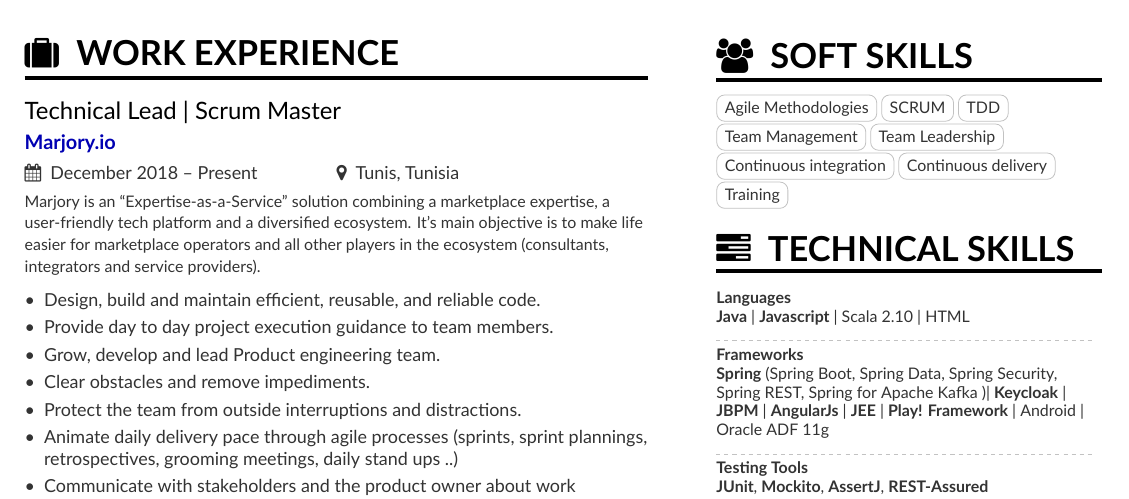
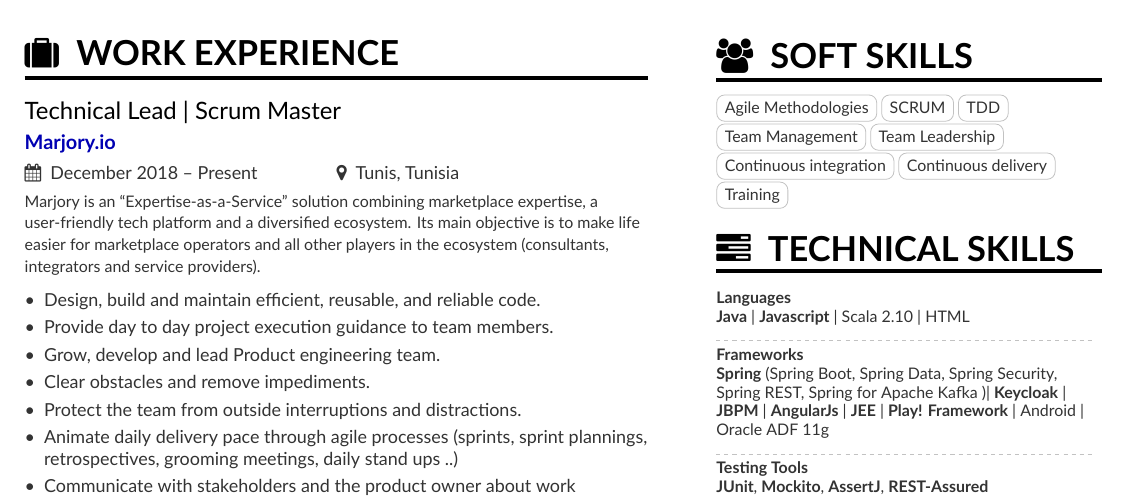
Before and after one commit to Hazem-Ben-Khalfallah/hazem-resume, a LaTeX CV (resume.tex): part of page 1 of 2, cut so that both start at the same text. Compiled offline with XeLaTeX.

Commit message:
fix typo

```diff
--- a/resume.tex
+++ b/resume.tex
@@ -34,7 +34,7 @@
     {Marjory.io}
     {December 2018 -- Present}
     {Tunis, Tunisia}
-    {Marjory is an “Expertise-as-a-Service” solution combining a marketplace expertise, a user-friendly tech platform and a diversified ecosystem. It’s main objective is to make life easier for marketplace operators and all other players in the ecosystem (consultants, integrators and service providers).}
+    {Marjory is an “Expertise-as-a-Service” solution combining marketplace expertise, a user-friendly tech platform and a diversified ecosystem. Its main objective is to make life easier for marketplace operators and all other players in the ecosystem (consultants, integrators and service providers).}
     \begin{itemize}
         \item Design, build and maintain efficient, reusable, and reliable code.
         \item Provide day to day project execution guidance to team members.
```
Also changed, not shown: Hazem_Resume.pdf.
